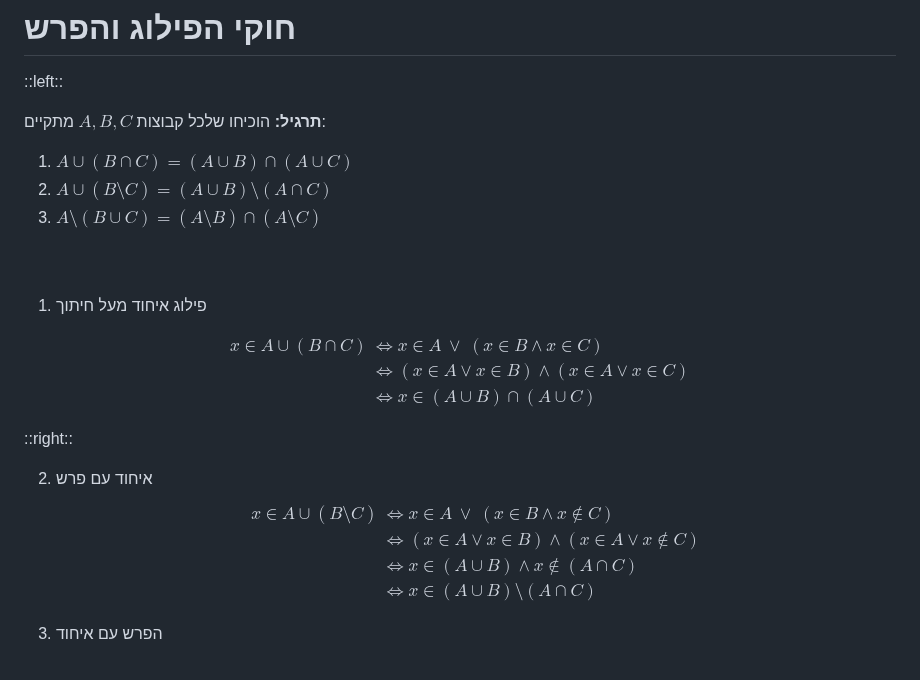
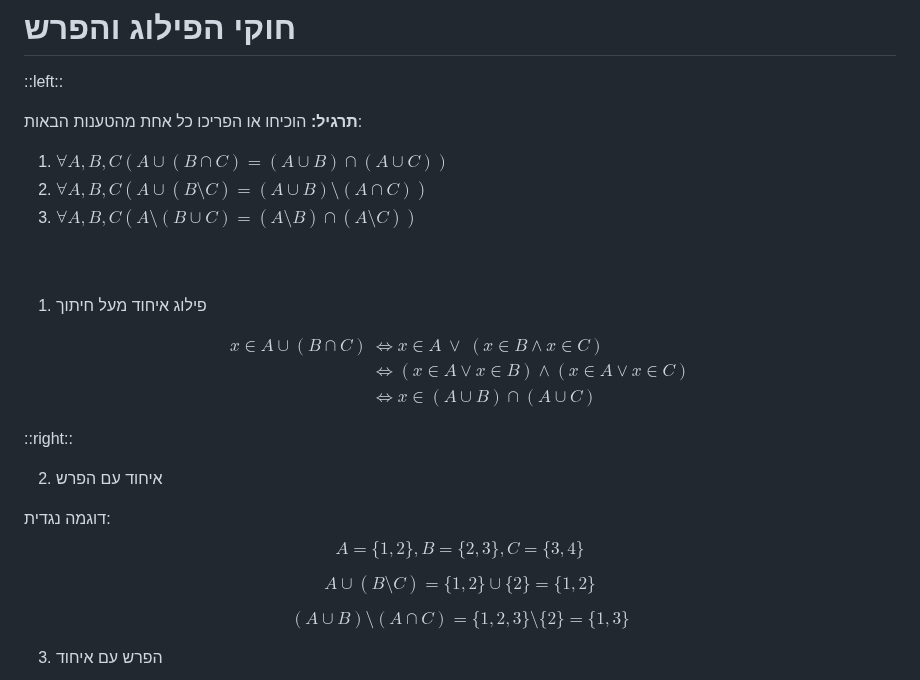
Before and after one commit to geraw/sLogicAndSetTheory2026, a Markdown page: 99-quiz-prep.md, the part around the change. Drawn GitHub-style.

Commit message:
תיקון שגיאה

```diff
--- a/99-quiz-prep.md
+++ b/99-quiz-prep.md
@@ -407,11 +407,11 @@ layout: two-cols-header
 
 ::left::
 
-**תרגיל:** הוכיחו שלכל קבוצות $A,B,C$ מתקיים:
+**תרגיל:** הוכיחו או הפריכו כל אחת מהטענות הבאות:
 
-1. $A \cup (B \cap C) = (A \cup B) \cap (A \cup C)$
-2. $A \cup (B \setminus C) = (A \cup B) \setminus (A \cap C)$
-3. $A \setminus (B \cup C) = (A \setminus B) \cap (A \setminus C)$
+1. $\forall A,B,C (A \cup (B \cap C) = (A \cup B) \cap (A \cup C))$
+2. $\forall A,B,C (A \cup (B \setminus C) = (A \cup B) \setminus (A \cap C))$
+3. $\forall A,B,C (A \setminus (B \cup C) = (A \setminus B) \cap (A \setminus C))$
 
 <br/>
 <br/>
@@ -432,15 +432,23 @@ $$
 ::right::
 <v-click>
 
-2. איחוד עם פרש
+2. איחוד עם הפרש
+
+דוגמה נגדית:
 $$
-\begin{aligned}
-x \in A \cup (B \setminus C) &\iff x \in A \ \lor\ (x \in B \land x \notin C) \\
-&\iff (x \in A \lor x \in B) \land (x \in A \lor x \notin C) \\
-&\iff x \in (A \cup B) \land x \notin (A \cap C) \\
-&\iff x \in (A \cup B) \setminus (A \cap C)
-\end{aligned}
+A = \{1,2\},
+B = \{2,3\},
+C = \{3,4\}
 $$
+
+$$
+A \cup (B \setminus C) = \{1,2\} \cup \{2\} = \{1,2\}
+$$
+
+$$
+(A \cup B) \setminus (A \cap C) = \{1,2,3\} \setminus \{2\} = \{1,3\}
+$$
+
 
 </v-click>
 
```
